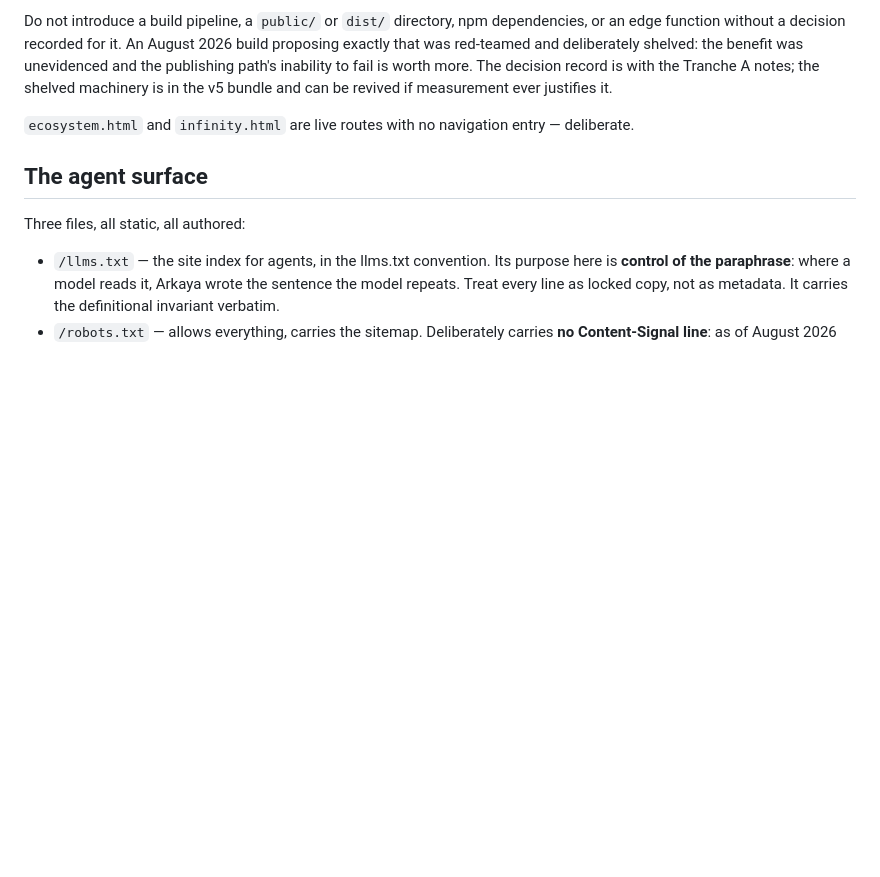
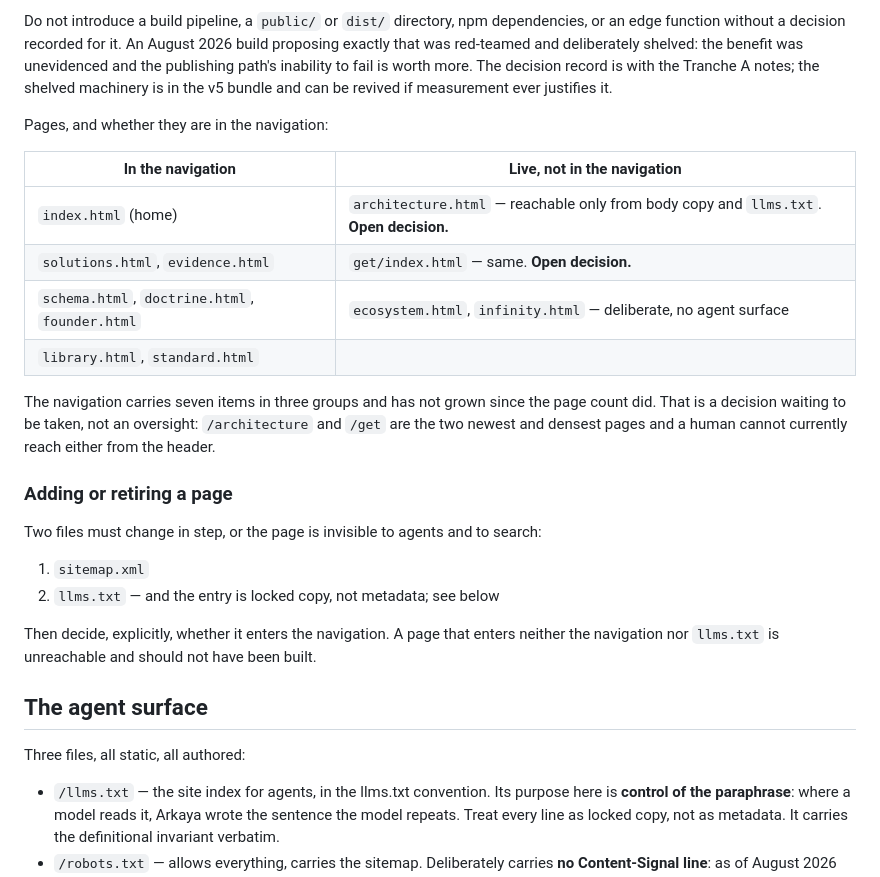
Before and after one commit to djm-jpg/Arkaya-site, a Markdown page: CLAUDE.md, the part around one of its changes. Rendered like a GitHub page; blank space fills up the shorter version.

```diff
--- a/CLAUDE.md
+++ b/CLAUDE.md
@@ -23,7 +23,28 @@ red-teamed and deliberately shelved: the benefit was unevidenced and the publish
 to fail is worth more. The decision record is with the Tranche A notes; the shelved machinery is in
 the v5 bundle and can be revived if measurement ever justifies it.
 
-`ecosystem.html` and `infinity.html` are live routes with no navigation entry — deliberate.
+Pages, and whether they are in the navigation:
+
+| In the navigation | Live, not in the navigation |
+|---|---|
+| `index.html` (home) | `architecture.html` — reachable only from body copy and `llms.txt`. **Open decision.** |
+| `solutions.html`, `evidence.html` | `get/index.html` — same. **Open decision.** |
+| `schema.html`, `doctrine.html`, `founder.html` | `ecosystem.html`, `infinity.html` — deliberate, no agent surface |
+| `library.html`, `standard.html` | |
+
+The navigation carries seven items in three groups and has not grown since the page count did. That
+is a decision waiting to be taken, not an oversight: `/architecture` and `/get` are the two newest
+and densest pages and a human cannot currently reach either from the header.
+
+### Adding or retiring a page
+
+Two files must change in step, or the page is invisible to agents and to search:
+
+1. `sitemap.xml`
+2. `llms.txt` — and the entry is locked copy, not metadata; see below
+
+Then decide, explicitly, whether it enters the navigation. A page that enters neither the navigation
+nor `llms.txt` is unreachable and should not have been built.
 
 ## The agent surface
 
```
Also changed, not shown: other parts of CLAUDE.md (+41 -9 lines).
